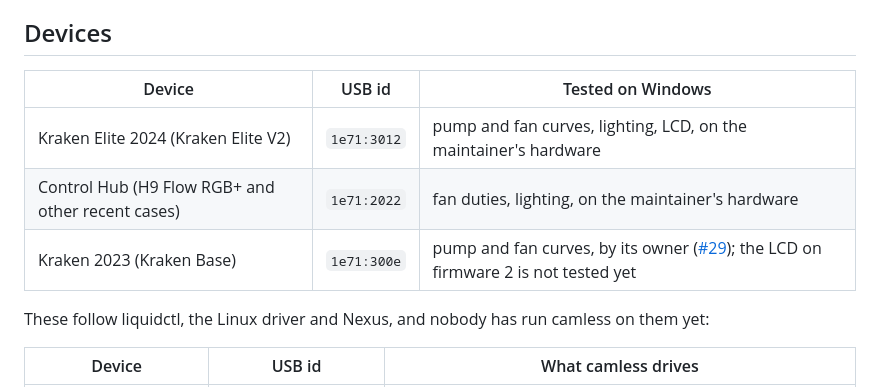
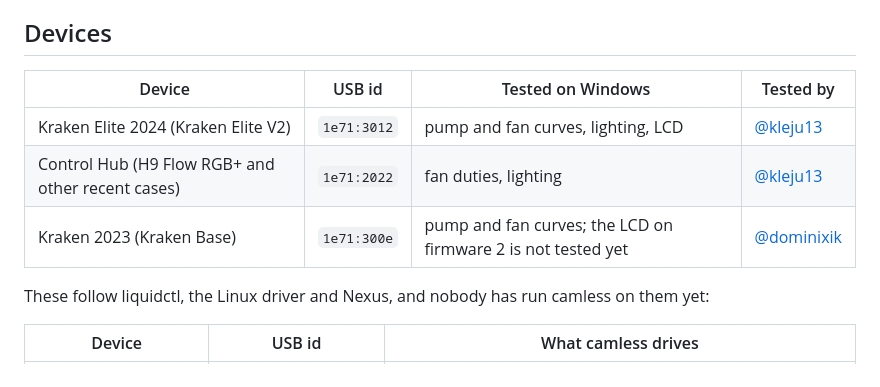
Before and after one commit to kleju13/camless, a Markdown page: README.md, the part around the change. Rendered like a GitHub page.

Commit message:
README: who tested each device
Co-Authored-By: Claude Opus 5.5 <noreply@anthropic.com>

```diff
--- a/README.md
+++ b/README.md
@@ -31,11 +31,11 @@ camless is not affiliated with or endorsed by NZXT. NZXT, CAM and Kraken are tra
 
 ## Devices
 
-| Device | USB id | Tested on Windows |
-|---|---|---|
-| Kraken Elite 2024 (Kraken Elite V2) | `1e71:3012` | pump and fan curves, lighting, LCD, on the maintainer's hardware |
-| Control Hub (H9 Flow RGB+ and other recent cases) | `1e71:2022` | fan duties, lighting, on the maintainer's hardware |
-| Kraken 2023 (Kraken Base) | `1e71:300e` | pump and fan curves, by its owner ([#29](https://github.com/kleju13/camless/issues/29)); the LCD on firmware 2 is not tested yet |
+| Device | USB id | Tested on Windows | Tested by |
+|---|---|---|---|
+| Kraken Elite 2024 (Kraken Elite V2) | `1e71:3012` | pump and fan curves, lighting, LCD | [@kleju13](https://github.com/kleju13) |
+| Control Hub (H9 Flow RGB+ and other recent cases) | `1e71:2022` | fan duties, lighting | [@kleju13](https://github.com/kleju13) |
+| Kraken 2023 (Kraken Base) | `1e71:300e` | pump and fan curves; the LCD on firmware 2 is not tested yet | [@dominixik](https://github.com/dominixik) |
 
 These follow liquidctl, the Linux driver and Nexus, and nobody has run camless on them yet:
 
```
